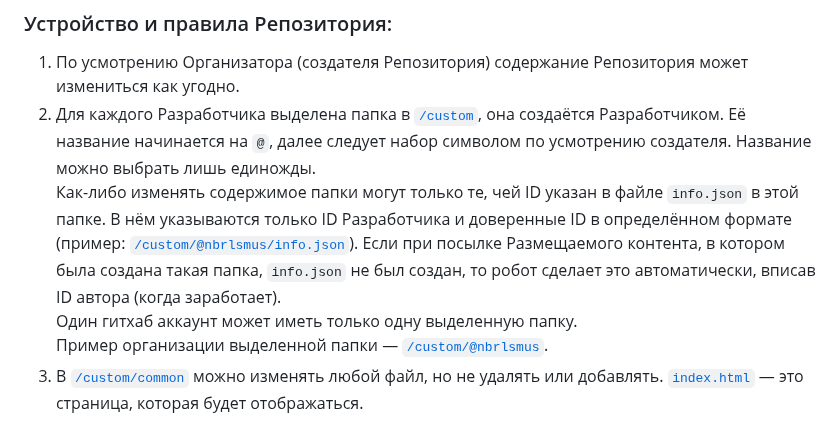
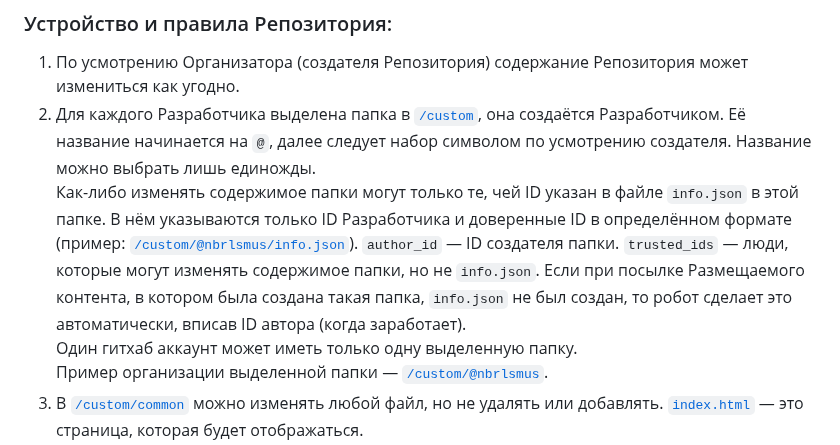
Before and after one commit to Noobarolisimus/IstuNbrlsmusPage_Public, a Markdown page: README.md, the part around the change. Rendered like a GitHub page.

```diff
--- a/README.md
+++ b/README.md
@@ -5,7 +5,7 @@
 ### Устройство и правила Репозитория:
 1. По усмотрению Организатора (создателя Репозитория) содержание Репозитория может измениться как угодно.
 2. Для каждого Разработчика выделена папка в [`/custom`](https://github.com/Noobarolisimus/IstuNbrlsmusPage_Public/tree/master/custom), она создаётся Разработчиком. Её название начинается на `@`, далее следует набор символом по усмотрению создателя. Название можно выбрать лишь единожды. <br/>
-Как-либо изменять содержимое папки могут только те, чей ID указан в файле `info.json` в этой папке. В нём указываются только ID Разработчика и доверенные ID в определённом формате (пример: [`/custom/@nbrlsmus/info.json`](https://github.com/Noobarolisimus/IstuNbrlsmusPage_Public/blob/master/custom/%40nbrlsmus/info.json)). Если при посылке Размещаемого контента, в котором была создана такая папка, `info.json` не был создан, то робот сделает это автоматически, вписав ID автора (когда заработает). <br/>
+Как-либо изменять содержимое папки могут только те, чей ID указан в файле `info.json` в этой папке. В нём указываются только ID Разработчика и доверенные ID в определённом формате (пример: [`/custom/@nbrlsmus/info.json`](https://github.com/Noobarolisimus/IstuNbrlsmusPage_Public/blob/master/custom/%40nbrlsmus/info.json)). `author_id` — ID создателя папки. `trusted_ids` — люди, которые могут изменять содержимое папки, но не `info.json`. Если при посылке Размещаемого контента, в котором была создана такая папка, `info.json` не был создан, то робот сделает это автоматически, вписав ID автора (когда заработает). <br/>
 Один гитхаб аккаунт может иметь только одну выделенную папку. <br/>
 Пример организации выделенной папки — [`/custom/@nbrlsmus`](https://github.com/Noobarolisimus/IstuNbrlsmusPage_Public/tree/master/custom/@nbrlsmus).
 3. В [`/custom/common`](https://github.com/Noobarolisimus/IstuNbrlsmusPage_Public/tree/master/custom/common) можно изменять любой файл, но не удалять или добавлять. [`index.html`](https://github.com/Noobarolisimus/IstuNbrlsmusPage_Public/blob/master/custom/common/index.html) — это страница, которая будет отображаться.
```
